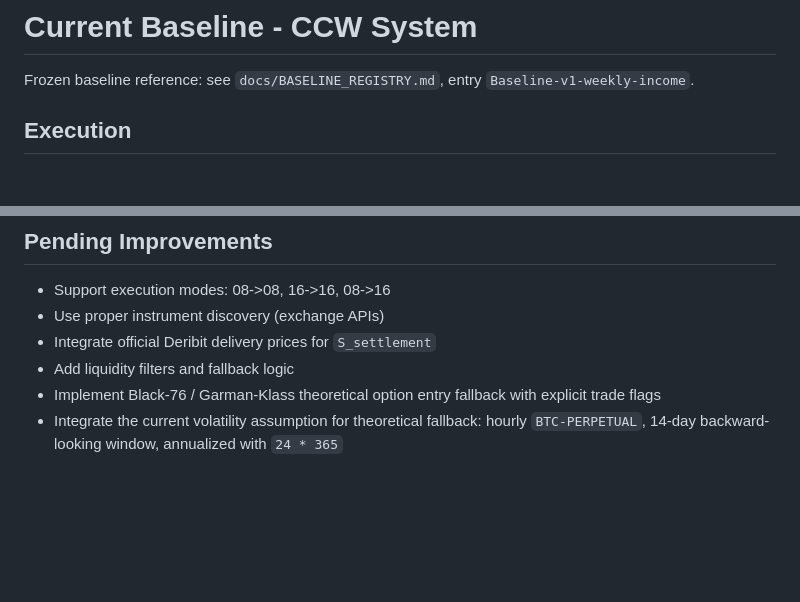
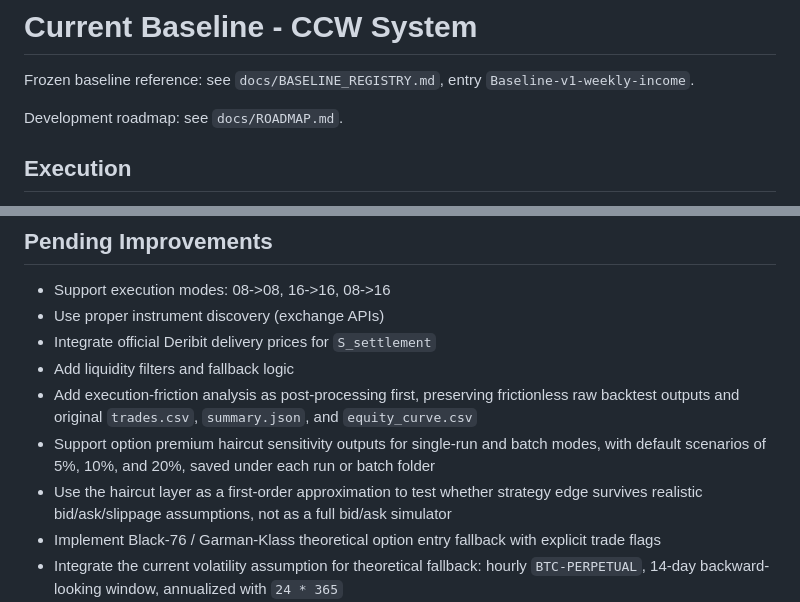
Before and after one commit to yacokir/ccw, a Markdown page: docs/DECISIONS_CURRENT.md, 2 parts joined by grey strips. GitHub-like rendering; blank space fills up the shorter version.

Commit message:
docs: add execution friction analysis roadmap

```diff
--- a/docs/DECISIONS_CURRENT.md
+++ b/docs/DECISIONS_CURRENT.md
@@ -1,6 +1,8 @@
 # Current Baseline - CCW System
 
 Frozen baseline reference: see `docs/BASELINE_REGISTRY.md`, entry `Baseline-v1-weekly-income`.
+
+Development roadmap: see `docs/ROADMAP.md`.
 
 ## Execution
 - Weekly cycles (Friday-based)
@@ -72,6 +74,9 @@ Official Deribit delivery prices are now the intended settlement architecture be
 - Use proper instrument discovery (exchange APIs)
 - Integrate official Deribit delivery prices for `S_settlement`
 - Add liquidity filters and fallback logic
+- Add execution-friction analysis as post-processing first, preserving frictionless raw backtest outputs and original `trades.csv`, `summary.json`, and `equity_curve.csv`
+- Support option premium haircut sensitivity outputs for single-run and batch modes, with default scenarios of 5%, 10%, and 20%, saved under each run or batch folder
+- Use the haircut layer as a first-order approximation to test whether strategy edge survives realistic bid/ask/slippage assumptions, not as a full bid/ask simulator
 - Implement Black-76 / Garman-Klass theoretical option entry fallback with explicit trade flags
 - Integrate the current volatility assumption for theoretical fallback: hourly `BTC-PERPETUAL`, 14-day backward-looking window, annualized with `24 * 365`
 - Add explicit option premium currency fields and convert theoretical USD premiums to BTC units in the integration layer
```
Also changed, not shown: docs/ROADMAP.md (added, +64 -0 lines).
